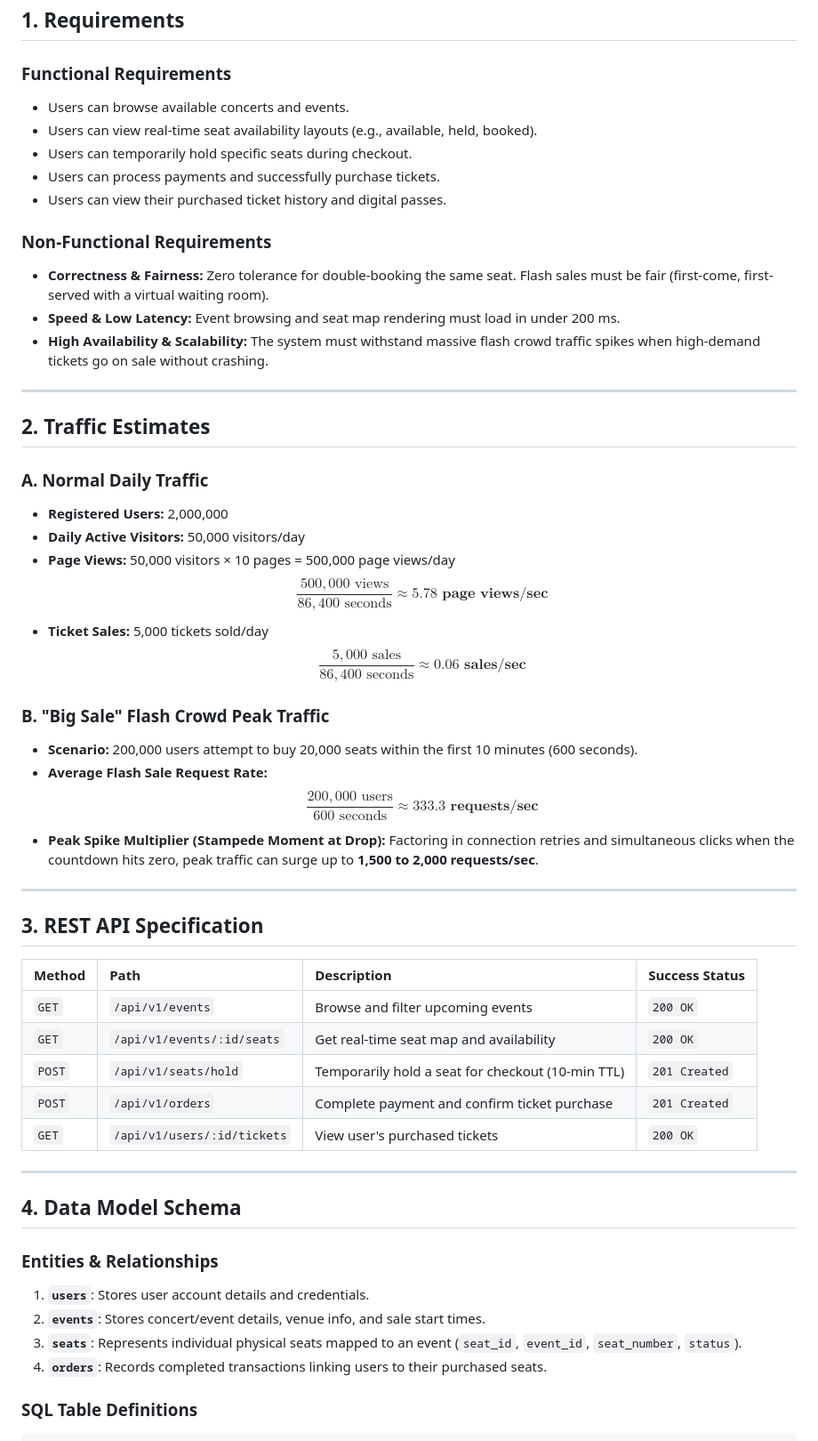
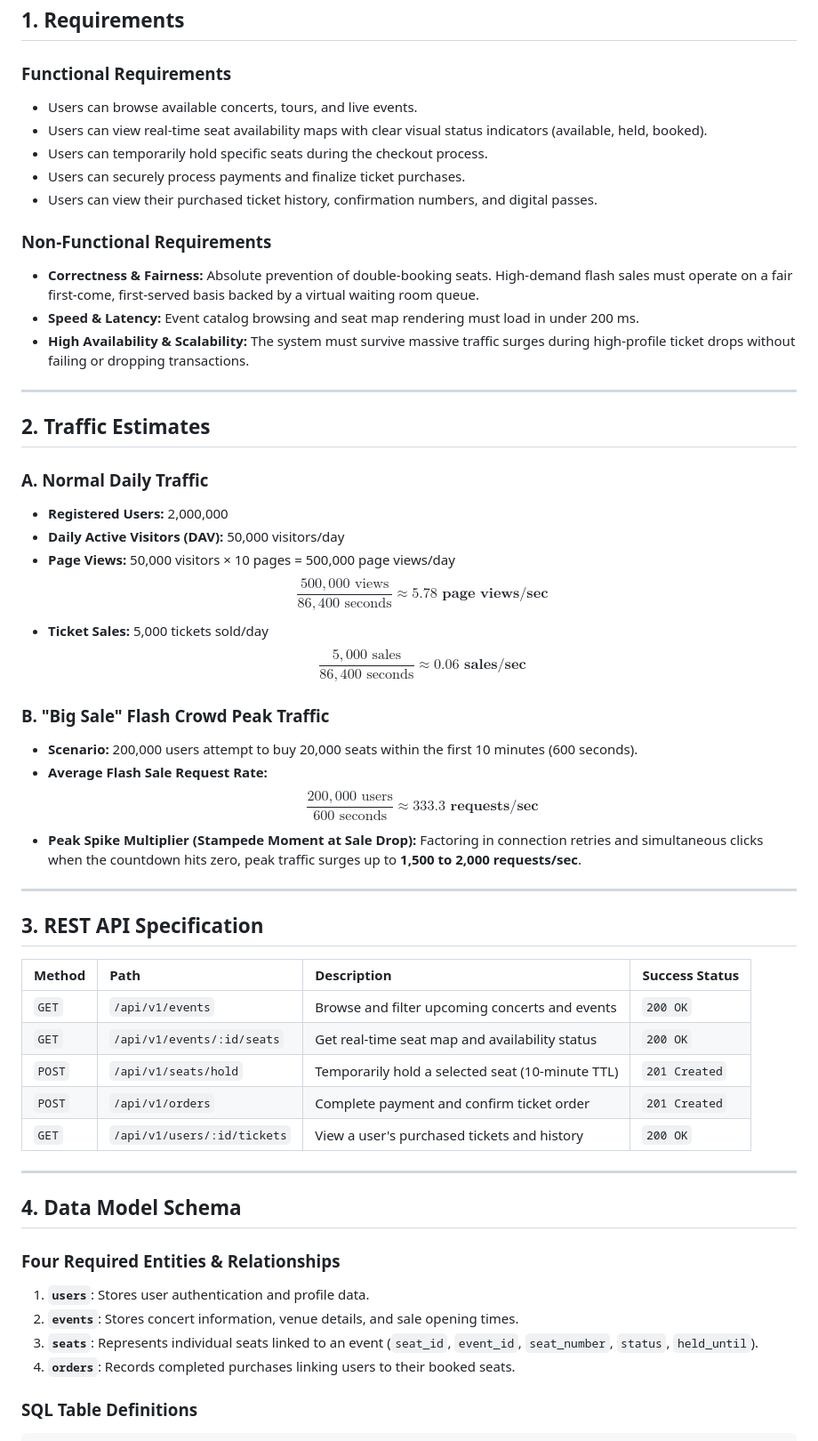
Before and after one commit to wanjachristine201-ux/web-foundation, a Markdown page: day8/ticketing-design.md, the part around one of its changes. Shown at 89% size. Drawn GitHub-style.

Commit message:
Rework day8 assignment

````diff
--- a/day8/ticketing-design.md
+++ b/day8/ticketing-design.md
@@ -3,16 +3,16 @@
 ## 1. Requirements
 
 ### Functional Requirements
-- Users can browse available concerts and events.
-- Users can view real-time seat availability layouts (e.g., available, held, booked).
-- Users can temporarily hold specific seats during checkout.
-- Users can process payments and successfully purchase tickets.
-- Users can view their purchased ticket history and digital passes.
+- Users can browse available concerts, tours, and live events.
+- Users can view real-time seat availability maps with clear visual status indicators (available, held, booked).
+- Users can temporarily hold specific seats during the checkout process.
+- Users can securely process payments and finalize ticket purchases.
+- Users can view their purchased ticket history, confirmation numbers, and digital passes.
 
 ### Non-Functional Requirements
-- **Correctness & Fairness:** Zero tolerance for double-booking the same seat. Flash sales must be fair (first-come, first-served with a virtual waiting room).
-- **Speed & Low Latency:** Event browsing and seat map rendering must load in under 200 ms.
-- **High Availability & Scalability:** The system must withstand massive flash crowd traffic spikes when high-demand tickets go on sale without crashing.
+- **Correctness & Fairness:** Absolute prevention of double-booking seats. High-demand flash sales must operate on a fair first-come, first-served basis backed by a virtual waiting room queue.
+- **Speed & Latency:** Event catalog browsing and seat map rendering must load in under 200 ms.
+- **High Availability & Scalability:** The system must survive massive traffic surges during high-profile ticket drops without failing or dropping transactions.
 
 ---
 
@@ -20,7 +20,7 @@
 
 ### A. Normal Daily Traffic
 - **Registered Users:** 2,000,000
-- **Daily Active Visitors:** 50,000 visitors/day
+- **Daily Active Visitors (DAV):** 50,000 visitors/day
 - **Page Views:** 50,000 visitors × 10 pages = 500,000 page views/day
   $$\frac{500,000 \text{ views}}{86,400 \text{ seconds}} \approx \mathbf{5.78 \text{ page views/sec}}$$
 - **Ticket Sales:** 5,000 tickets sold/day
@@ -30,7 +30,7 @@
 - **Scenario:** 200,000 users attempt to buy 20,000 seats within the first 10 minutes (600 seconds).
 - **Average Flash Sale Request Rate:**
   $$\frac{200,000 \text{ users}}{600 \text{ seconds}} \approx \mathbf{333.3 \text{ requests/sec}}$$
-- **Peak Spike Multiplier (Stampede Moment at Drop):** Factoring in connection retries and simultaneous clicks when the countdown hits zero, peak traffic can surge up to **1,500 to 2,000 requests/sec**.
+- **Peak Spike Multiplier (Stampede Moment at Sale Drop):** Factoring in connection retries and simultaneous clicks when the countdown hits zero, peak traffic surges up to **1,500 to 2,000 requests/sec**.
 
 ---
 
@@ -38,21 +38,21 @@
 
 | Method | Path | Description | Success Status |
 | :--- | :--- | :--- | :--- |
-| `GET` | `/api/v1/events` | Browse and filter upcoming events | `200 OK` |
-| `GET` | `/api/v1/events/:id/seats` | Get real-time seat map and availability | `200 OK` |
-| `POST` | `/api/v1/seats/hold` | Temporarily hold a seat for checkout (10-min TTL) | `201 Created` |
-| `POST` | `/api/v1/orders` | Complete payment and confirm ticket purchase | `201 Created` |
-| `GET` | `/api/v1/users/:id/tickets` | View user's purchased tickets | `200 OK` |
+| `GET` | `/api/v1/events` | Browse and filter upcoming concerts and events | `200 OK` |
+| `GET` | `/api/v1/events/:id/seats` | Get real-time seat map and availability status | `200 OK` |
+| `POST` | `/api/v1/seats/hold` | Temporarily hold a selected seat (10-minute TTL) | `201 Created` |
+| `POST` | `/api/v1/orders` | Complete payment and confirm ticket order | `201 Created` |
+| `GET` | `/api/v1/users/:id/tickets` | View a user's purchased tickets and history | `200 OK` |
 
 ---
 
 ## 4. Data Model Schema
 
-### Entities & Relationships
-1. **`users`**: Stores user account details and credentials.
-2. **`events`**: Stores concert/event details, venue info, and sale start times.
-3. **`seats`**: Represents individual physical seats mapped to an event (`seat_id`, `event_id`, `seat_number`, `status`).
-4. **`orders`**: Records completed transactions linking users to their purchased seats.
+### Four Required Entities & Relationships
+1. **`users`**: Stores user authentication and profile data.
+2. **`events`**: Stores concert information, venue details, and sale opening times.
+3. **`seats`**: Represents individual seats linked to an event (`seat_id`, `event_id`, `seat_number`, `status`, `held_until`).
+4. **`orders`**: Records completed purchases linking users to their booked seats.
 
 ### SQL Table Definitions
 ```sql
````
Also changed, not shown: other parts of day8/ticketing-design.md (+16 -0 lines).
